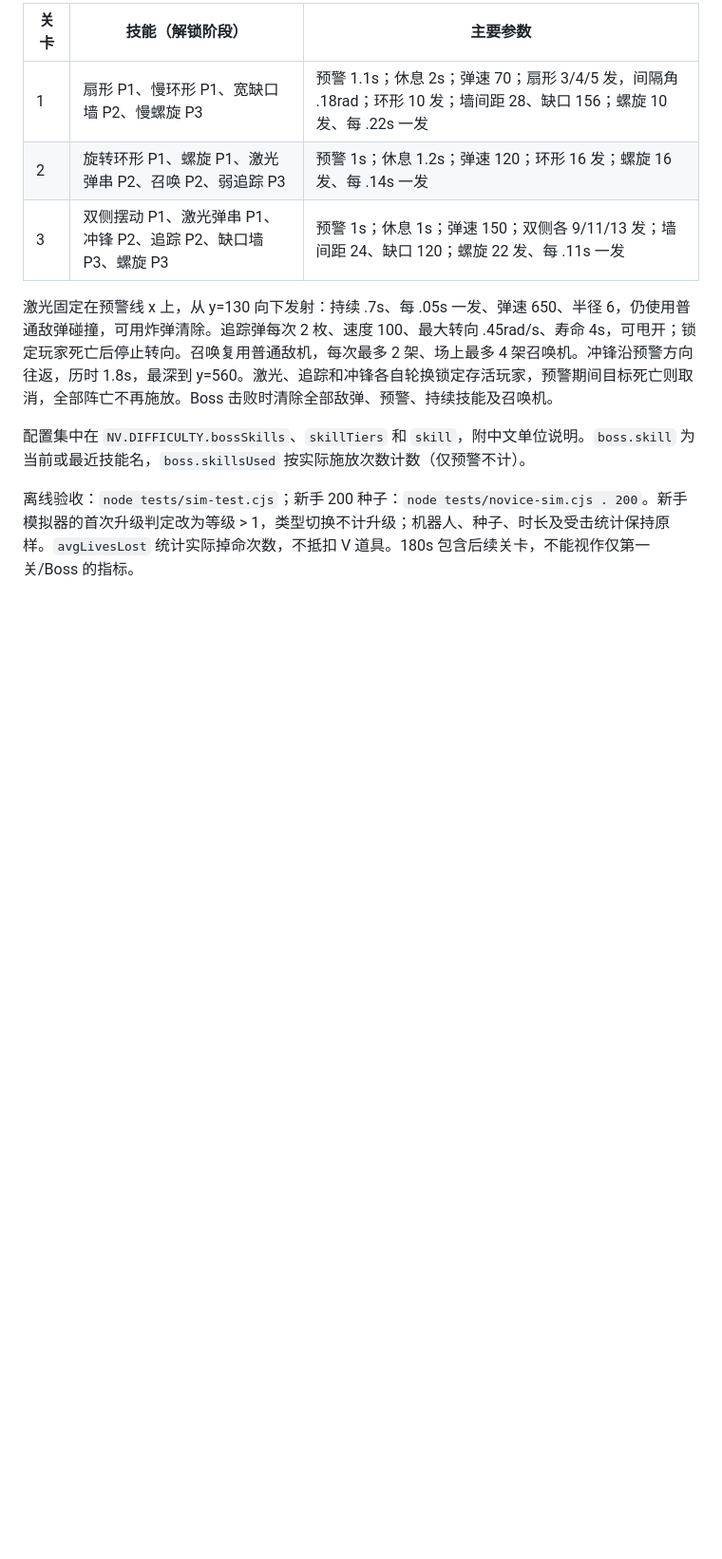
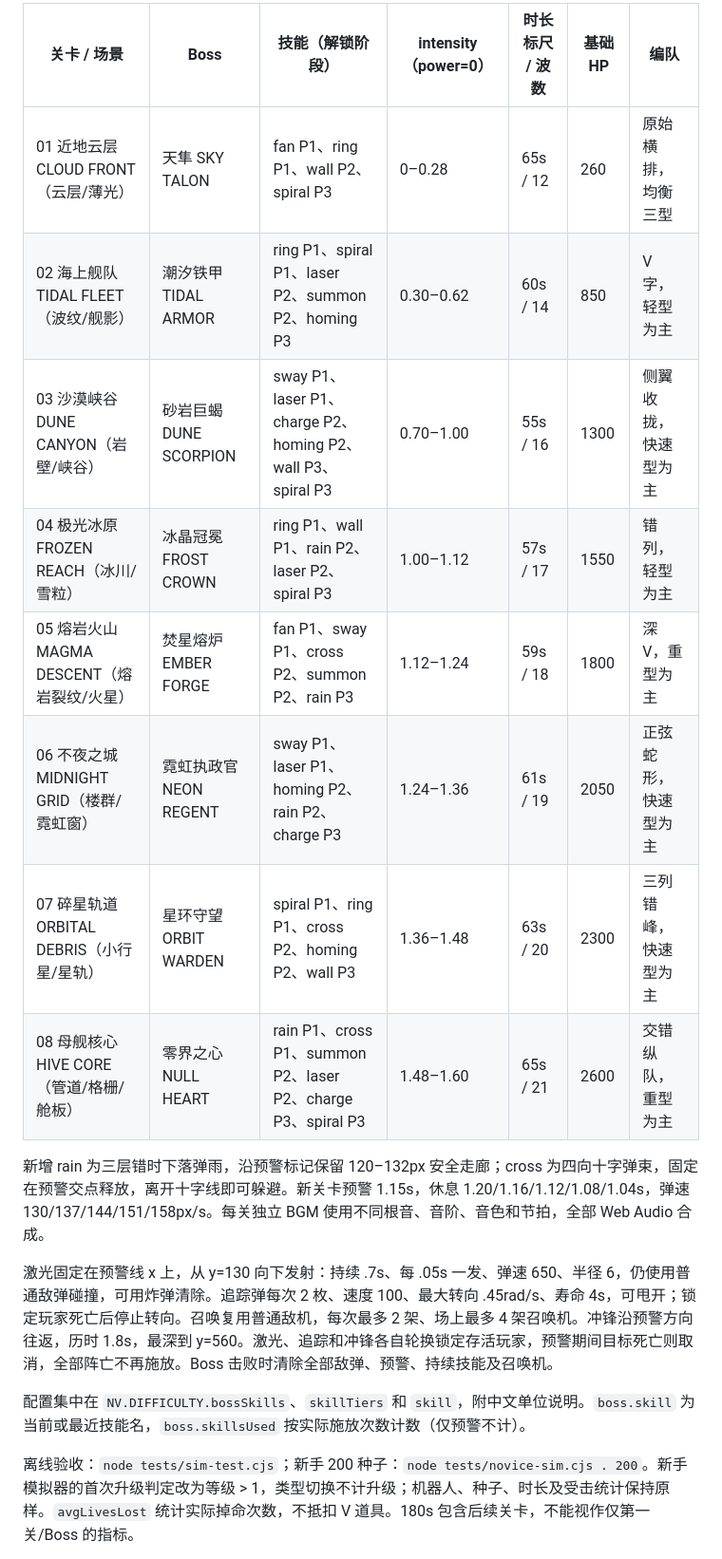
Before and after one commit to waynenb/shmup-game, a Markdown page: README.md, the part around one of its changes. Shown at 95% size. Drawn GitHub-style; blank space fills up the shorter version.

```diff
--- a/README.md
+++ b/README.md
@@ -53,9 +53,16 @@ Boss 基础血量为 260 / 850 / 1300，最多受火力加成 10%。剩余血量
 
-| 关卡 | 技能（解锁阶段） | 主要参数 |
-| --- | --- | --- |
-| 1 | 扇形 P1、慢环形 P1、宽缺口墙 P2、慢螺旋 P3 | 预警 1.1s；休息 2s；弹速 70；扇形 3/4/5 发，间隔角 .18rad；环形 10 发；墙间距 28、缺口 156；螺旋 10 发、每 .22s 一发 |
-| 2 | 旋转环形 P1、螺旋 P1、激光弹串 P2、召唤 P2、弱追踪 P3 | 预警 1s；休息 1.2s；弹速 120；环形 16 发；螺旋 16 发、每 .14s 一发 |
-| 3 | 双侧摆动 P1、激光弹串 P1、冲锋 P2、追踪 P2、缺口墙 P3、螺旋 P3 | 预警 1s；休息 1s；弹速 150；双侧各 9/11/13 发；墙间距 24、缺口 120；螺旋 22 发、每 .11s 一发 |
+| 关卡 / 场景 | Boss | 技能（解锁阶段） | intensity（power=0） | 时长标尺 / 波数 | 基础 HP | 编队 |
+|---|---|---|---|---|---|---|
+| 01 近地云层 CLOUD FRONT（云层/薄光） | 天隼 SKY TALON | fan P1、ring P1、wall P2、spiral P3 | 0–0.28 | 65s / 12 | 260 | 原始横排，均衡三型 |
+| 02 海上舰队 TIDAL FLEET（波纹/舰影） | 潮汐铁甲 TIDAL ARMOR | ring P1、spiral P1、laser P2、summon P2、homing P3 | 0.30–0.62 | 60s / 14 | 850 | V 字，轻型为主 |
+| 03 沙漠峡谷 DUNE CANYON（岩壁/峡谷） | 砂岩巨蝎 DUNE SCORPION | sway P1、laser P1、charge P2、homing P2、wall P3、spiral P3 | 0.70–1.00 | 55s / 16 | 1300 | 侧翼收拢，快速型为主 |
+| 04 极光冰原 FROZEN REACH（冰川/雪粒） | 冰晶冠冕 FROST CROWN | ring P1、wall P1、rain P2、laser P2、spiral P3 | 1.00–1.12 | 57s / 17 | 1550 | 错列，轻型为主 |
+| 05 熔岩火山 MAGMA DESCENT（熔岩裂纹/火星） | 焚星熔炉 EMBER FORGE | fan P1、sway P1、cross P2、summon P2、rain P3 | 1.12–1.24 | 59s / 18 | 1800 | 深 V，重型为主 |
+| 06 不夜之城 MIDNIGHT GRID（楼群/霓虹窗） | 霓虹执政官 NEON REGENT | sway P1、laser P1、homing P2、rain P2、charge P3 | 1.24–1.36 | 61s / 19 | 2050 | 正弦蛇形，快速型为主 |
+| 07 碎星轨道 ORBITAL DEBRIS（小行星/星轨） | 星环守望 ORBIT WARDEN | spiral P1、ring P1、cross P2、homing P2、wall P3 | 1.36–1.48 | 63s / 20 | 2300 | 三列错峰，快速型为主 |
+| 08 母舰核心 HIVE CORE（管道/格栅/舱板） | 零界之心 NULL HEART | rain P1、cross P1、summon P2、laser P2、charge P3、spiral P3 | 1.48–1.60 | 65s / 21 | 2600 | 交错纵队，重型为主 |
+
+新增 rain 为三层错时下落弹雨，沿预警标记保留 120–132px 安全走廊；cross 为四向十字弹束，固定在预警交点释放，离开十字线即可躲避。新关卡预警 1.15s，休息 1.20/1.16/1.12/1.08/1.04s，弹速 130/137/144/151/158px/s。每关独立 BGM 使用不同根音、音阶、音色和节拍，全部 Web Audio 合成。
 
 激光固定在预警线 x 上，从 y=130 向下发射：持续 .7s、每 .05s 一发、弹速 650、半径 6，仍使用普通敌弹碰撞，可用炸弹清除。追踪弹每次 2 枚、速度 100、最大转向 .45rad/s、寿命 4s，可甩开；锁定玩家死亡后停止转向。召唤复用普通敌机，每次最多 2 架、场上最多 4 架召唤机。冲锋沿预警方向往返，历时 1.8s，最深到 y=560。激光、追踪和冲锋各自轮换锁定存活玩家，预警期间目标死亡则取消，全部阵亡不再施放。Boss 击败时清除全部敌弹、预警、持续技能及召唤机。
 
```
Also changed, not shown: other parts of README.md (+14 -9 lines), screenshots/10_spread3_laser3.png, screenshots/14_stage_clear.png, screenshots/17_boss_stage3.png, 10 other files.
